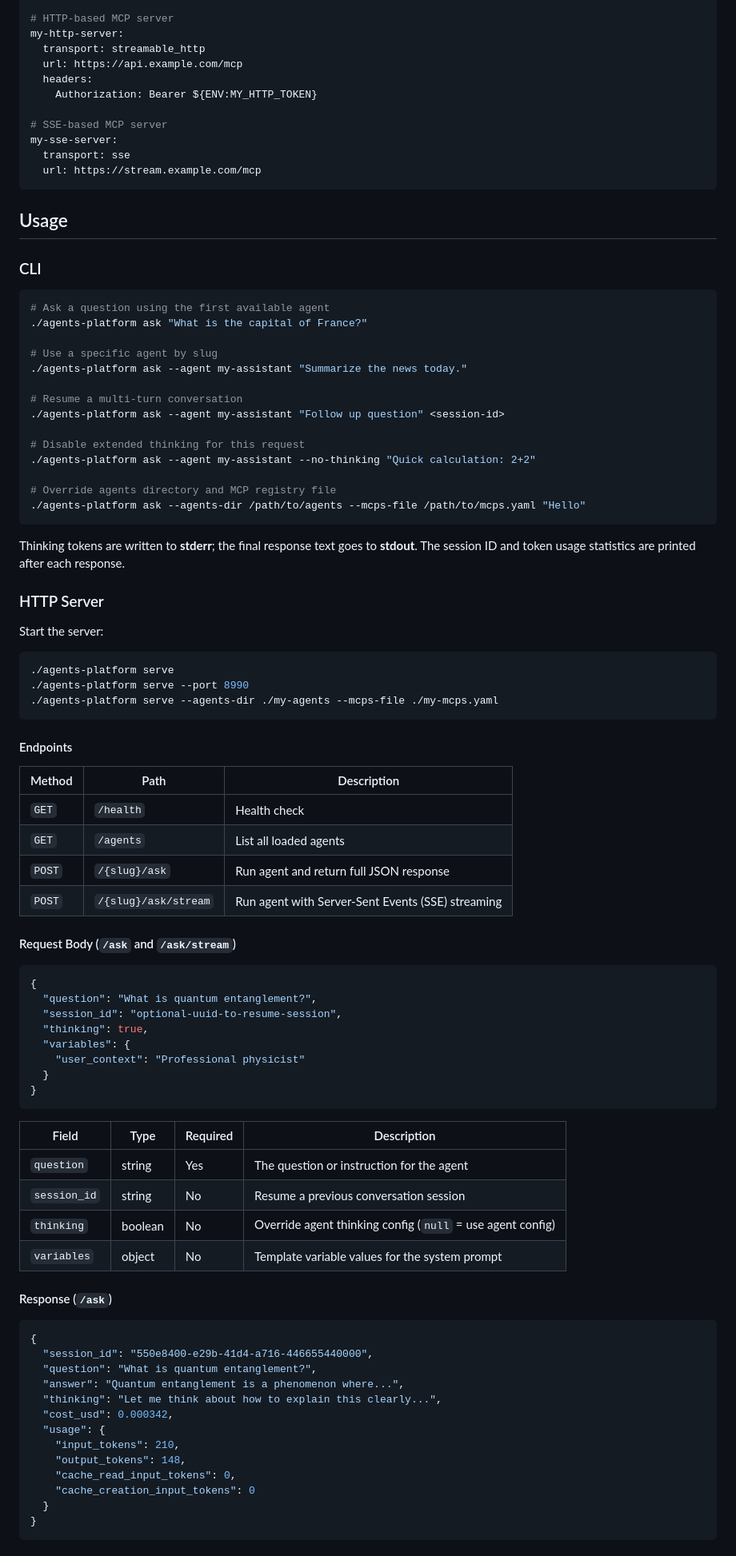
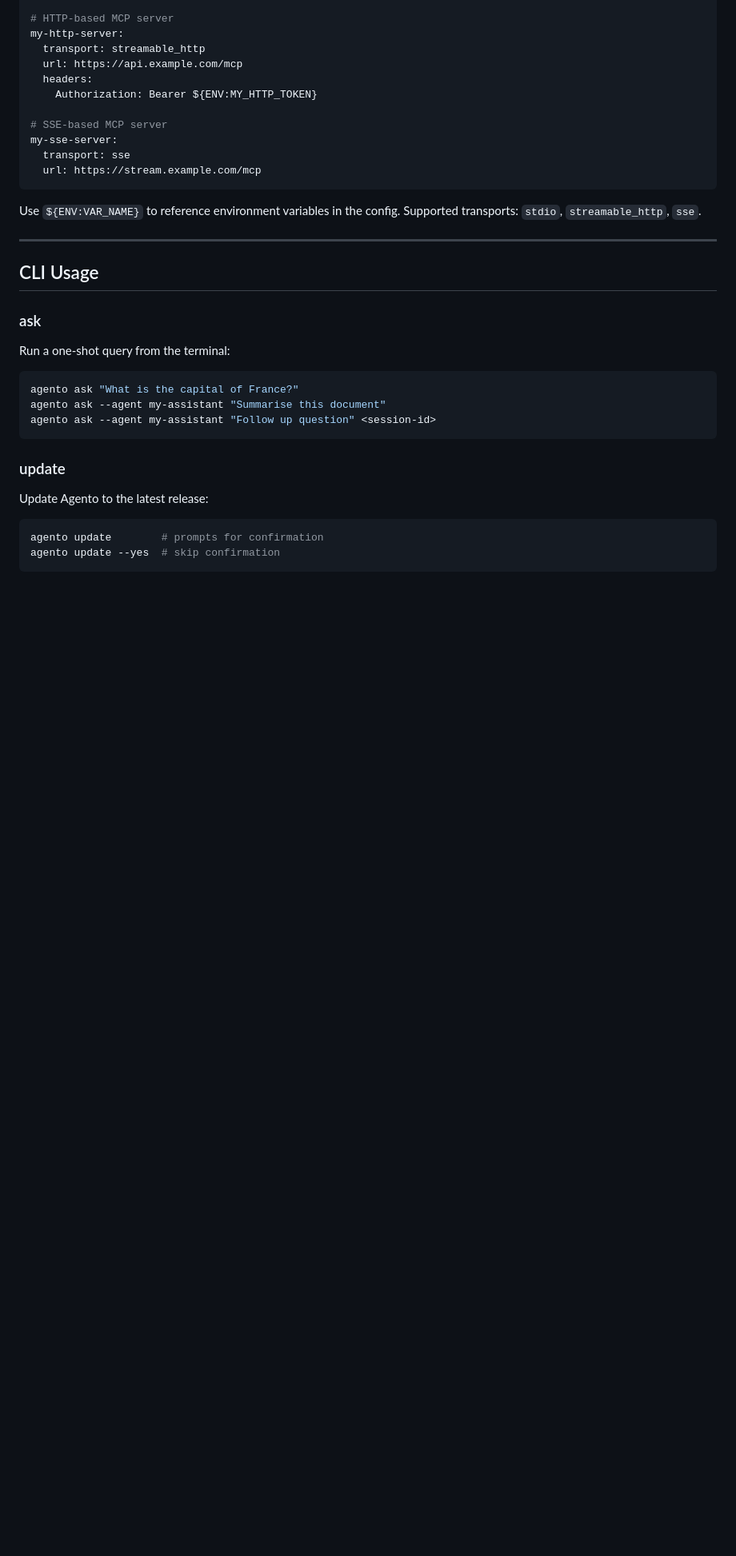
Before and after one commit to shaharia-lab/agento, a Markdown page: README.md, the part around one of its changes. Shown at 80% size. Rendered like a GitHub page; blank space fills up the shorter version.

````diff
--- a/README.md
+++ b/README.md
@@ -122,83 +191,28 @@ my-sse-server:
   url: https://stream.example.com/mcp
 ```
 
-## Usage
+Use `${ENV:VAR_NAME}` to reference environment variables in the config. Supported transports: `stdio`, `streamable_http`, `sse`.
 
-### CLI
+---
+
+## CLI Usage
+
+### ask
+
+Run a one-shot query from the terminal:
 
 ```bash
-# Ask a question using the first available agent
-./agents-platform ask "What is the capital of France?"
-
-# Use a specific agent by slug
-./agents-platform ask --agent my-assistant "Summarize the news today."
-
-# Resume a multi-turn conversation
-./agents-platform ask --agent my-assistant "Follow up question" <session-id>
-
-# Disable extended thinking for this request
-./agents-platform ask --agent my-assistant --no-thinking "Quick calculation: 2+2"
-
-# Override agents directory and MCP registry file
-./agents-platform ask --agents-dir /path/to/agents --mcps-file /path/to/mcps.yaml "Hello"
+agento ask "What is the capital of France?"
+agento ask --agent my-assistant "Summarise this document"
+agento ask --agent my-assistant "Follow up question" <session-id>
 ```
 
-Thinking tokens are written to **stderr**; the final response text goes to **stdout**. The session ID and token usage statistics are printed after each response.
+### update
 
-### HTTP Server
-
-Start the server:
+Update Agento to the latest release:
 
 ```bash
-./agents-platform serve
-./agents-platform serve --port 8990
-./agents-platform serve --agents-dir ./my-agents --mcps-file ./my-mcps.yaml
+agento update        # prompts for confirmation
+agento update --yes  # skip confirmation
 ```
 
-#### Endpoints
-
-| Method | Path | Description |
-|---|---|---|
-| `GET` | `/health` | Health check |
-| `GET` | `/agents` | List all loaded agents |
-| `POST` | `/{slug}/ask` | Run agent and return full JSON response |
-| `POST` | `/{slug}/ask/stream` | Run agent with Server-Sent Events (SSE) streaming |
-
-#### Request Body (`/ask` and `/ask/stream`)
-
-```json
-{
-  "question": "What is quantum entanglement?",
-  "session_id": "optional-uuid-to-resume-session",
-  "thinking": true,
-  "variables": {
-    "user_context": "Professional physicist"
-  }
-}
-```
-
-| Field | Type | Required | Description |
-|---|---|---|---|
-| `question` | string | Yes | The question or instruction for the agent |
-| `session_id` | string | No | Resume a previous conversation session |
-| `thinking` | boolean | No | Override agent thinking config (`null` = use agent config) |
-| `variables` | object | No | Template variable values for the system prompt |
-
-#### Response (`/ask`)
-
-```json
-{
-  "session_id": "550e8400-e29b-41d4-a716-446655440000",
-  "question": "What is quantum entanglement?",
-  "answer": "Quantum entanglement is a phenomenon where...",
-  "thinking": "Let me think about how to explain this clearly...",
-  "cost_usd": 0.000342,
-  "usage": {
-    "input_tokens": 210,
-    "output_tokens": 148,
-    "cache_read_input_tokens": 0,
-    "cache_creation_input_tokens": 0
-  }
-}
-```
-
````
Also changed, not shown: other parts of README.md (+122 -178 lines).
